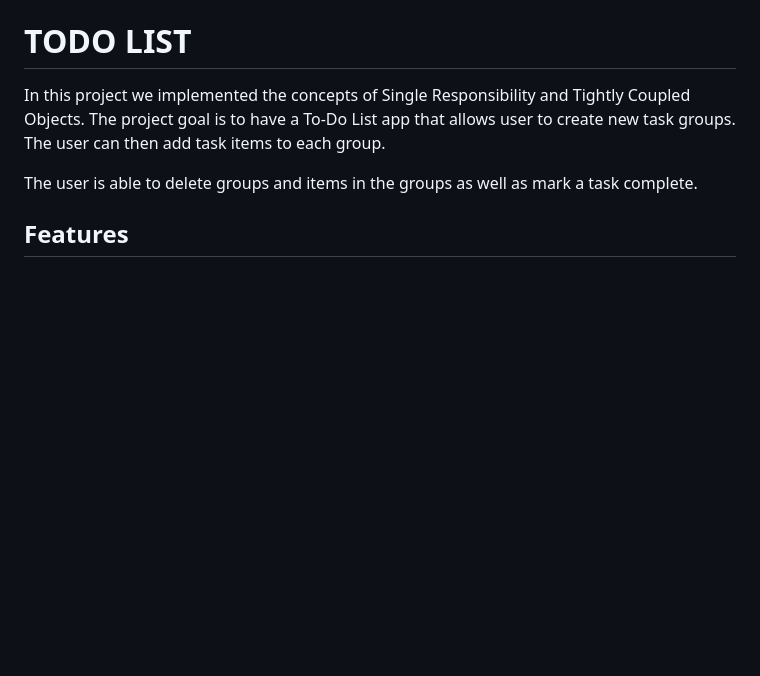
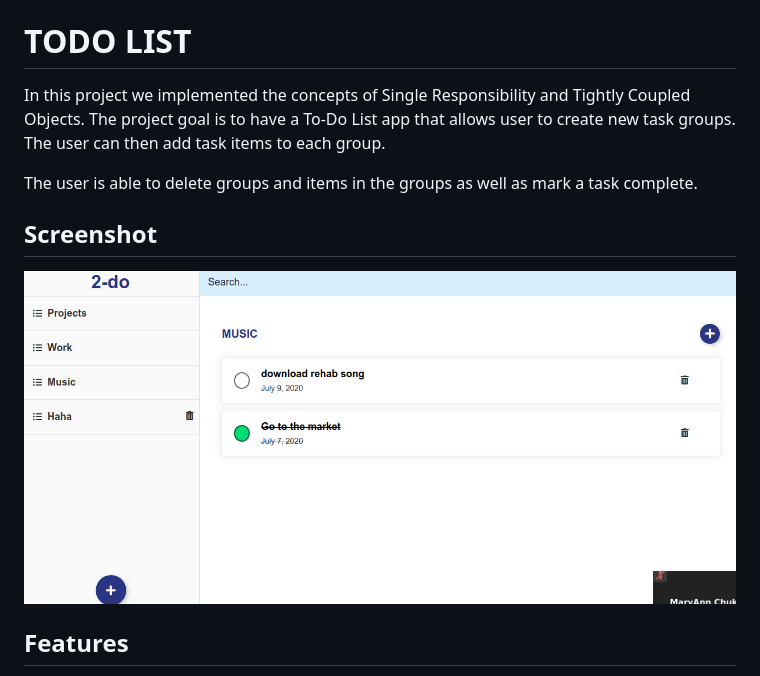
Before and after one commit to ClintonEnyinna/todo_list, a Markdown page: README.md, the part around the change printed below. Rendered like a GitHub page; pictures changed too: todolist.png (added); blank space fills up the shorter version.

```diff
--- a/README.md
+++ b/README.md
@@ -11,6 +11,10 @@
 In this project we implemented the concepts of Single Responsibility and Tightly Coupled Objects. The project goal is to have a To-Do List app that allows user to create new task groups. The user can then add task items to each group.
 
 The user is able to delete groups and items in the groups as well as mark a task complete.
+
+## Screenshot
+
+![screenshot](todolist.png)
 
 ## Features
 
```
Also changed, not shown: other parts of README.md (+0 -1 lines).
